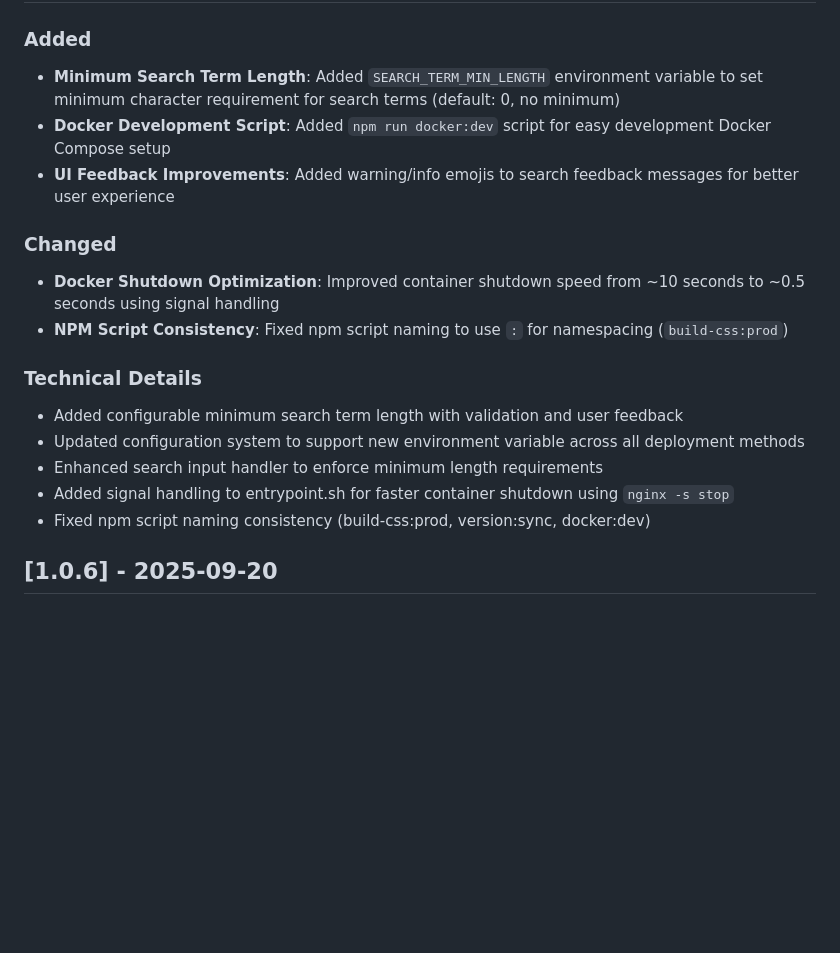
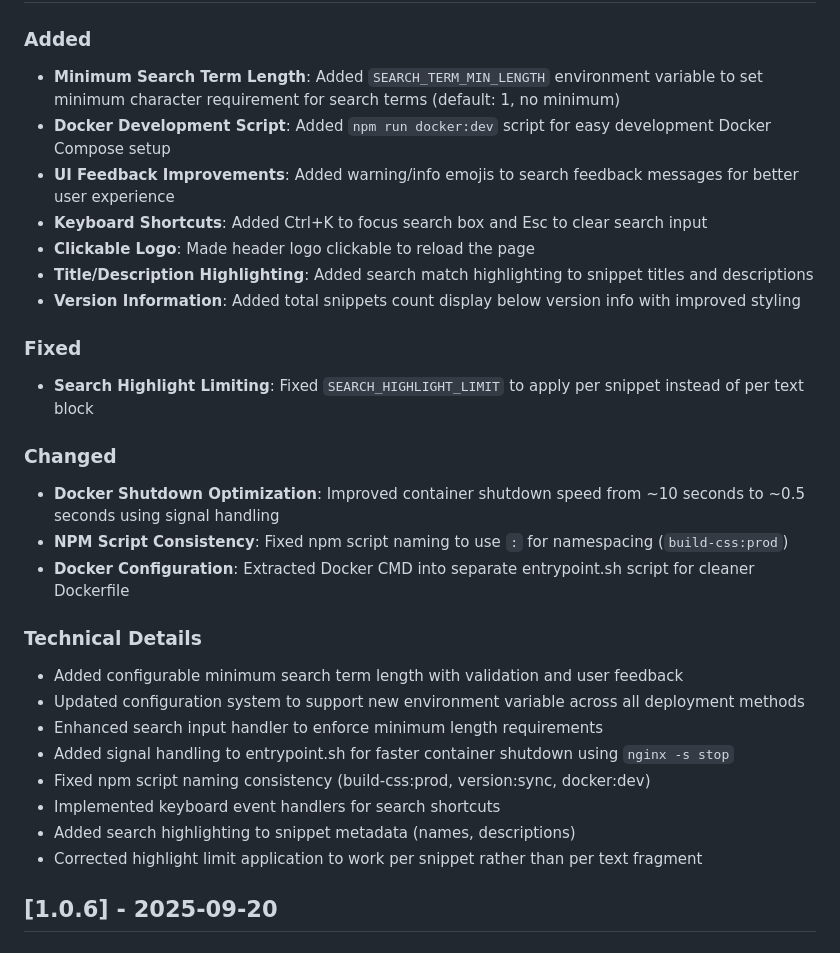
Before and after one commit to codebude/takecode, a Markdown page: CHANGELOG.md, the part around the change printed below. GitHub-like rendering; blank space fills up the shorter version.

Commit message:
Release v1.1.0
- Add SEARCH_TERM_MIN_LENGTH configuration for minimum search terms
- Add Docker development script and UI feedback improvements
- Add keyboard shortcuts (Ctrl+K, Esc) and clickable logo
- Add title/description search highlighting and fix highlight limits
- Add version info styling and total snippets count
- Optimize Docker container shutdown speed
- Fix npm script naming consistency

```diff
--- a/CHANGELOG.md
+++ b/CHANGELOG.md
@@ -9,12 +9,20 @@ and this project adheres to [Semantic Versioning](https://semver.org/spec/v2.0.0
 
 ### Added
-- **Minimum Search Term Length**: Added `SEARCH_TERM_MIN_LENGTH` environment variable to set minimum character requirement for search terms (default: 0, no minimum)
+- **Minimum Search Term Length**: Added `SEARCH_TERM_MIN_LENGTH` environment variable to set minimum character requirement for search terms (default: 1, no minimum)
 - **Docker Development Script**: Added `npm run docker:dev` script for easy development Docker Compose setup
 - **UI Feedback Improvements**: Added warning/info emojis to search feedback messages for better user experience
+- **Keyboard Shortcuts**: Added Ctrl+K to focus search box and Esc to clear search input
+- **Clickable Logo**: Made header logo clickable to reload the page
+- **Title/Description Highlighting**: Added search match highlighting to snippet titles and descriptions
+- **Version Information**: Added total snippets count display below version info with improved styling
+
+### Fixed
+- **Search Highlight Limiting**: Fixed `SEARCH_HIGHLIGHT_LIMIT` to apply per snippet instead of per text block
 
 ### Changed
 - **Docker Shutdown Optimization**: Improved container shutdown speed from ~10 seconds to ~0.5 seconds using signal handling
 - **NPM Script Consistency**: Fixed npm script naming to use `:` for namespacing (`build-css:prod`)
+- **Docker Configuration**: Extracted Docker CMD into separate entrypoint.sh script for cleaner Dockerfile
 
 ### Technical Details
 - Added configurable minimum search term length with validation and user feedback
@@ -22,6 +30,9 @@ and this project adheres to [Semantic Versioning](https://semver.org/spec/v2.0.0
 - Enhanced search input handler to enforce minimum length requirements
 - Added signal handling to entrypoint.sh for faster container shutdown using `nginx -s stop`
 - Fixed npm script naming consistency (build-css:prod, version:sync, docker:dev)
+- Implemented keyboard event handlers for search shortcuts
+- Added search highlighting to snippet metadata (names, descriptions)
+- Corrected highlight limit application to work per snippet rather than per text fragment
 
 ## [1.0.6] - 2025-09-20
 
```
Also changed, not shown: other parts of CHANGELOG.md (+1 -1 lines).
